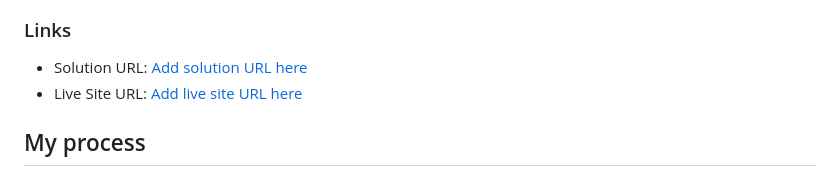
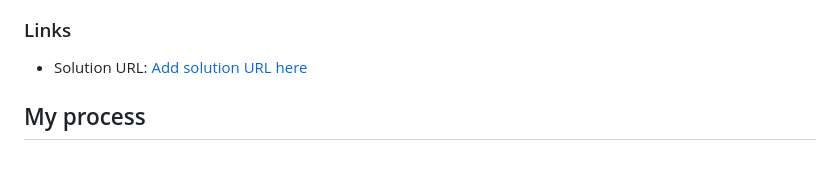
Before and after one commit to dawitgetahun055/Social-links-profile, a Markdown page: README.md, the part around one of its changes. Rendered like a GitHub page.

```diff
--- a/README.md
+++ b/README.md
@@ -38,8 +38,7 @@ Users should be able to:
 
 ### Links
 
-- Solution URL: [Add solution URL here](https://your-solution-url.com)
-- Live Site URL: [Add live site URL here](https://your-live-site-url.com)
+- Solution URL: [Add solution URL here](https://github.com/dawitgetahun055/Social-links-profile)
 
 ## My process
 
```
Also changed, not shown: other parts of README.md (+3 -3 lines).
